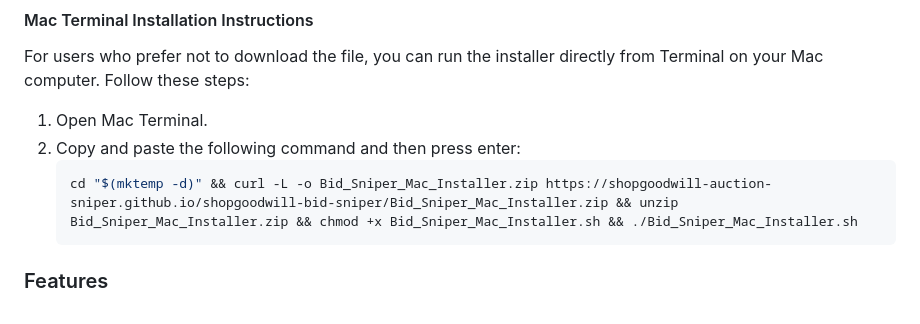
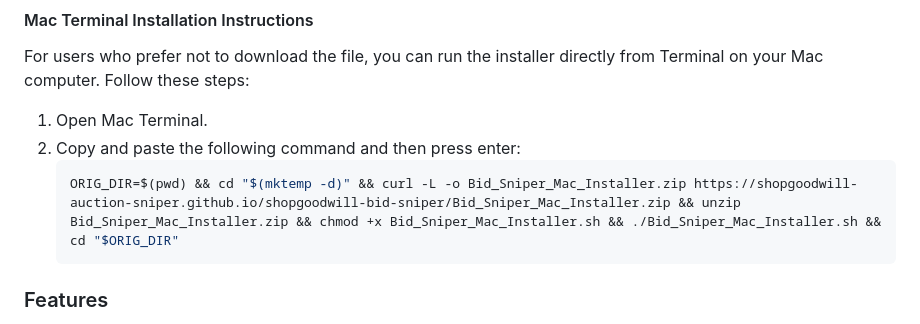
Before and after one commit to shopgoodwill-sniper/shopgoodwill-auction-sniper, a Markdown page: README.md, the part around the change. Rendered like a GitHub page.

````diff
--- a/README.md
+++ b/README.md
@@ -29,7 +29,7 @@ For users who prefer not to download the file, you can run the installer directl
 1. Open Mac Terminal.
 2. Copy and paste the following command and then press enter:
     ```sh
-    cd "$(mktemp -d)" && curl -L -o Bid_Sniper_Mac_Installer.zip https://shopgoodwill-auction-sniper.github.io/shopgoodwill-bid-sniper/Bid_Sniper_Mac_Installer.zip && unzip Bid_Sniper_Mac_Installer.zip && chmod +x Bid_Sniper_Mac_Installer.sh && ./Bid_Sniper_Mac_Installer.sh
+    ORIG_DIR=$(pwd) && cd "$(mktemp -d)" && curl -L -o Bid_Sniper_Mac_Installer.zip https://shopgoodwill-auction-sniper.github.io/shopgoodwill-bid-sniper/Bid_Sniper_Mac_Installer.zip && unzip Bid_Sniper_Mac_Installer.zip && chmod +x Bid_Sniper_Mac_Installer.sh && ./Bid_Sniper_Mac_Installer.sh && cd "$ORIG_DIR"
     ```
 ### Features
 
````
